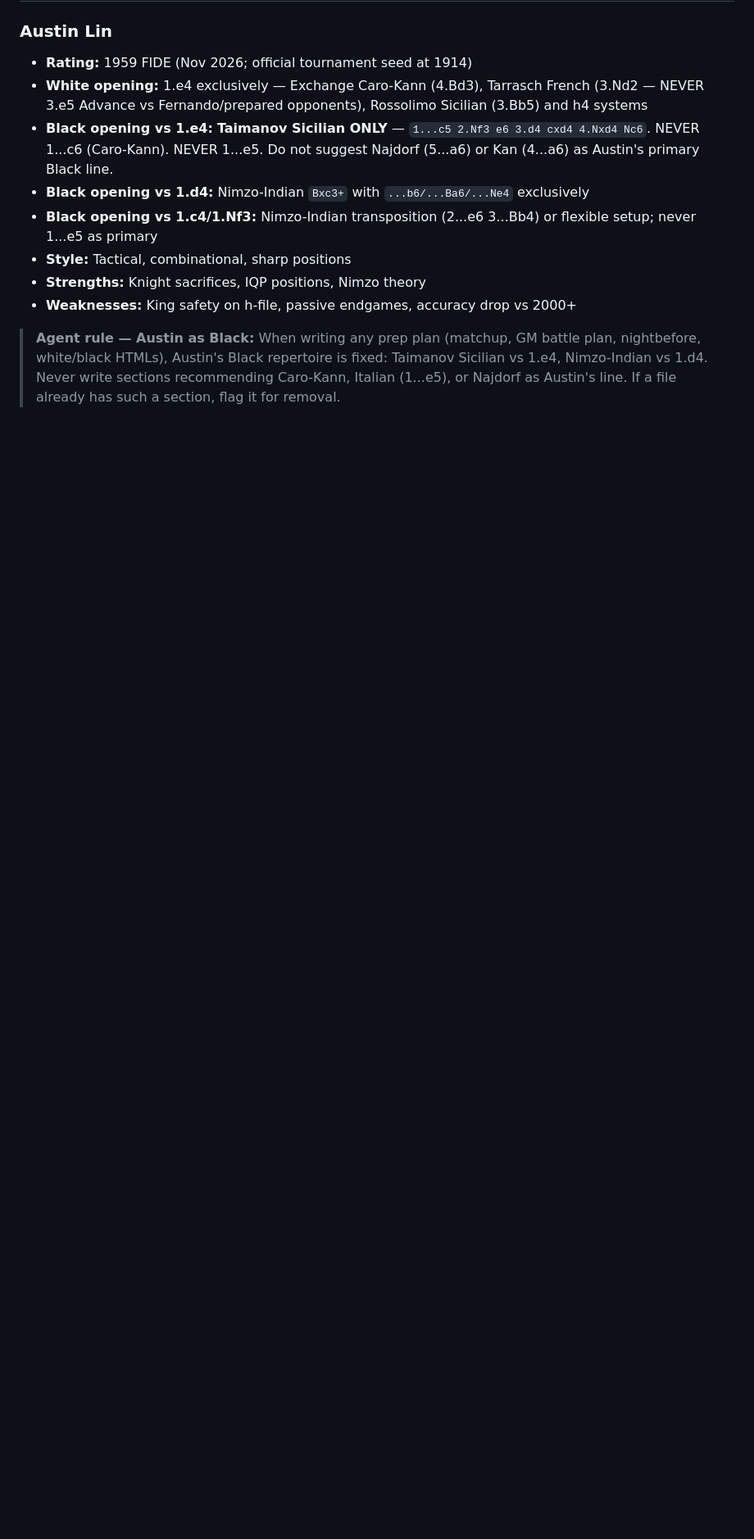
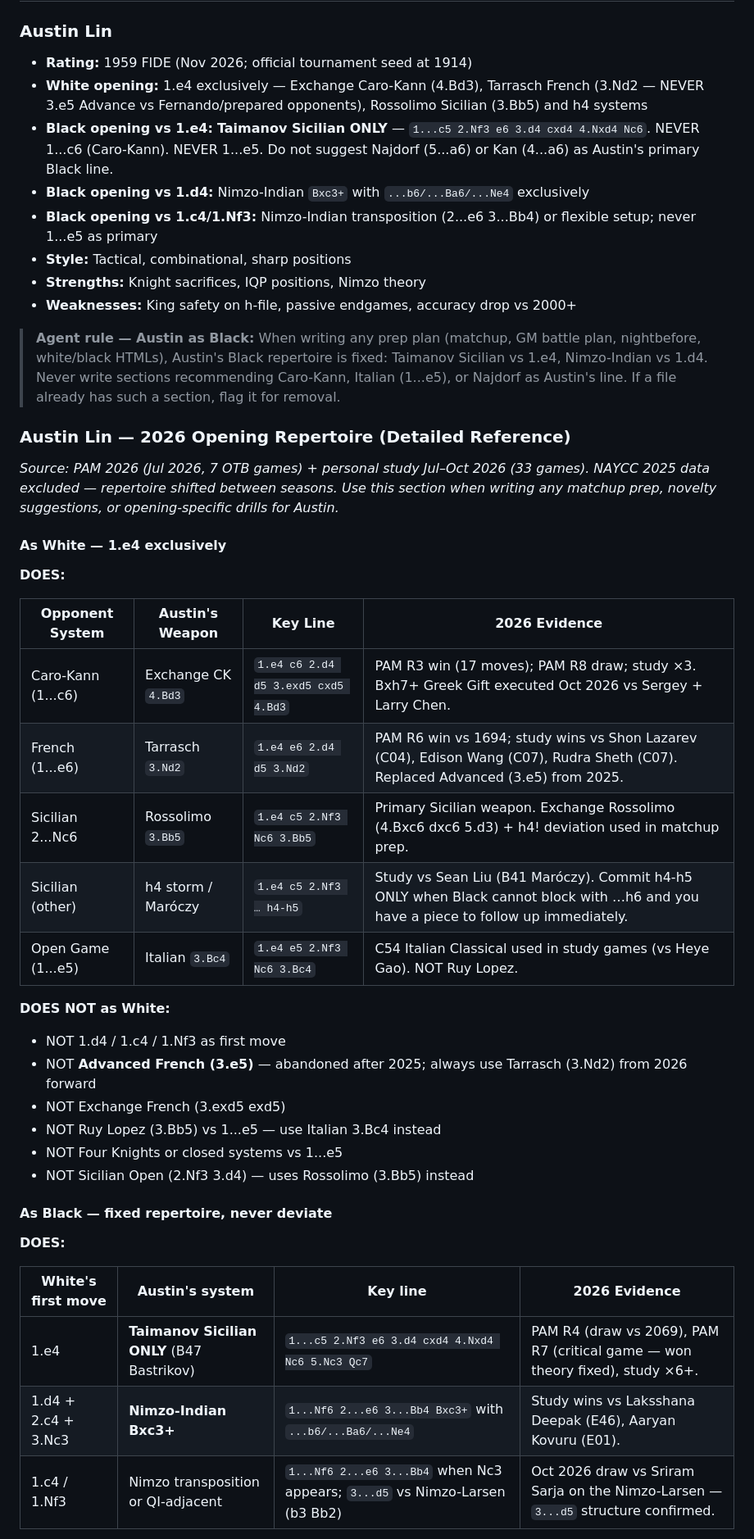
Before and after one commit to linuxbirdlin/chess-analysis, a Markdown page: CLAUDE.md, the part around one of its changes. Shown at 82% size. Drawn GitHub-style; blank space fills up the shorter version.

Commit message:
Add Austin 2026 opening repertoire reference to CLAUDE.md
Documents what Austin's opening does and does not do in 2026 (PAM 2026
+ personal study Jul–Oct 2026), replacing any reliance on stale 2025 data:

- As White: Exchange CK (4.Bd3) + Bxh7 Greek Gift, Tarrasch French
  (3.Nd2 — NOT Advanced), Rossolimo Sicilian (3.Bb5), Italian (3.Bc4)
- As Black: Taimanov Sicilian ONLY (B47 Bastrikov) vs 1.e4, Nimzo-Indian
  Bxc3+ vs 1.d4, Nimzo transposition vs 1.c4/1.Nf3
- DOES NOT: no Advanced French (abandoned 2025), no Caro-Kann/1...e5/
  Najdorf/Kan as Black, no Ruy Lopez as White, no 1.d4/c4/Nf3
- Critical B45 Taimanov rule: 6.Ndb5 → 6...d6! (NOT 6...Bc5?? — PAM R7
  catastrophic loss vs Fernandez Herrera 2137)

Co-Authored-By: Claude Sonnet 4.6 <noreply@anthropic.com>

```diff
--- a/CLAUDE.md
+++ b/CLAUDE.md
@@ -180,3 +180,37 @@ When a new opponent folder is added:
 
 > **Agent rule — Austin as Black:** When writing any prep plan (matchup, GM battle plan, nightbefore, white/black HTMLs), Austin's Black repertoire is fixed: Taimanov Sicilian vs 1.e4, Nimzo-Indian vs 1.d4. Never write sections recommending Caro-Kann, Italian (1...e5), or Najdorf as Austin's line. If a file already has such a section, flag it for removal.
 
+### Austin Lin — 2026 Opening Repertoire (Detailed Reference)
+
+*Source: PAM 2026 (Jul 2026, 7 OTB games) + personal study Jul–Oct 2026 (33 games). NAYCC 2025 data excluded — repertoire shifted between seasons. Use this section when writing any matchup prep, novelty suggestions, or opening-specific drills for Austin.*
+
+#### As White — 1.e4 exclusively
+
+**DOES:**
+
+| Opponent System | Austin's Weapon | Key Line | 2026 Evidence |
+|---|---|---|---|
+| Caro-Kann (1...c6) | Exchange CK `4.Bd3` | `1.e4 c6 2.d4 d5 3.exd5 cxd5 4.Bd3` | PAM R3 win (17 moves); PAM R8 draw; study ×3. Bxh7+ Greek Gift executed Oct 2026 vs Sergey + Larry Chen. |
+| French (1...e6) | Tarrasch `3.Nd2` | `1.e4 e6 2.d4 d5 3.Nd2` | PAM R6 win vs 1694; study wins vs Shon Lazarev (C04), Edison Wang (C07), Rudra Sheth (C07). Replaced Advanced (3.e5) from 2025. |
+| Sicilian 2...Nc6 | Rossolimo `3.Bb5` | `1.e4 c5 2.Nf3 Nc6 3.Bb5` | Primary Sicilian weapon. Exchange Rossolimo (4.Bxc6 dxc6 5.d3) + h4! deviation used in matchup prep. |
+| Sicilian (other) | h4 storm / Maróczy | `1.e4 c5 2.Nf3 … h4-h5` | Study vs Sean Liu (B41 Maróczy). Commit h4-h5 ONLY when Black cannot block with …h6 and you have a piece to follow up immediately. |
+| Open Game (1...e5) | Italian `3.Bc4` | `1.e4 e5 2.Nf3 Nc6 3.Bc4` | C54 Italian Classical used in study games (vs Heye Gao). NOT Ruy Lopez. |
+
+**DOES NOT as White:**
+- NOT 1.d4 / 1.c4 / 1.Nf3 as first move
+- NOT **Advanced French (3.e5)** — abandoned after 2025; always use Tarrasch (3.Nd2) from 2026 forward
+- NOT Exchange French (3.exd5 exd5)
+- NOT Ruy Lopez (3.Bb5) vs 1...e5 — use Italian 3.Bc4 instead
+- NOT Four Knights or closed systems vs 1...e5
+- NOT Sicilian Open (2.Nf3 3.d4) — uses Rossolimo (3.Bb5) instead
+
+#### As Black — fixed repertoire, never deviate
+
+**DOES:**
+
+| White's first move | Austin's system | Key line | 2026 Evidence |
+|---|---|---|---|
+| 1.e4 | **Taimanov Sicilian ONLY** (B47 Bastrikov) | `1...c5 2.Nf3 e6 3.d4 cxd4 4.Nxd4 Nc6 5.Nc3 Qc7` | PAM R4 (draw vs 2069), PAM R7 (critical game — won theory fixed), study ×6+. |
+| 1.d4 + 2.c4 + 3.Nc3 | **Nimzo-Indian Bxc3+** | `1...Nf6 2...e6 3...Bb4 Bxc3+` with `...b6/...Ba6/...Ne4` | Study wins vs Laksshana Deepak (E46), Aaryan Kovuru (E01). |
+| 1.c4 / 1.Nf3 | Nimzo transposition or QI-adjacent | `1...Nf6 2...e6 3...Bb4` when Nc3 appears; `3...d5` vs Nimzo-Larsen (b3 Bb2) | Oct 2026 draw vs Sriram Sarja on the Nimzo-Larsen — `3...d5` structure confirmed. |
+
```
Also changed, not shown: other parts of CLAUDE.md (+15 -0 lines).
